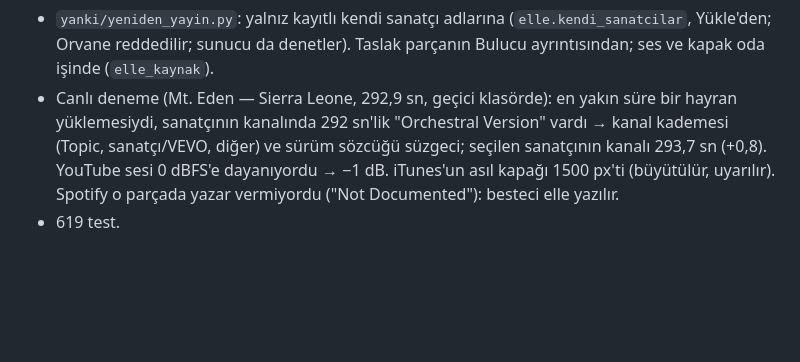
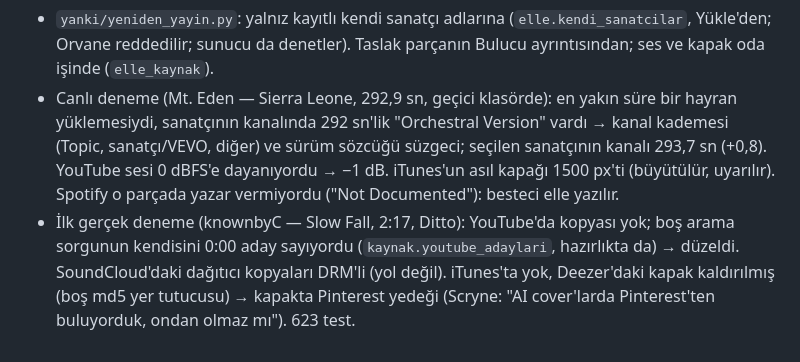
Before and after one commit to Scryne/yanki, a Markdown page: docs/Roadmap.md, the part around the change. Drawn GitHub-style; blank space fills up the shorter version.

Commit message:
Roadmap: kendi kalkmış yayını, ilk gerçek deneme
Co-Authored-By: Claude Opus 5.5 <noreply@anthropic.com>

```diff
--- a/docs/Roadmap.md
+++ b/docs/Roadmap.md
@@ -931,4 +931,7 @@ tema) canlı verinin kopyasıyla doğrulandı.
   kanalında 292 sn'lik "Orchestral Version" vardı → kanal kademesi (Topic, sanatçı/VEVO, diğer) ve sürüm sözcüğü
   süzgeci; seçilen sanatçının kanalı 293,7 sn (+0,8). YouTube sesi 0 dBFS'e dayanıyordu → −1 dB. iTunes'un asıl kapağı
   1500 px'ti (büyütülür, uyarılır). Spotify o parçada yazar vermiyordu ("Not Documented"): besteci elle yazılır.
-- 619 test.
+- İlk gerçek deneme (knownbyC — Slow Fall, 2:17, Ditto): YouTube'da kopyası yok; boş arama sorgunun kendisini 0:00
+  aday sayıyordu (`kaynak.youtube_adaylari`, hazırlıkta da) → düzeldi. SoundCloud'daki dağıtıcı kopyaları DRM'li
+  (yol değil). iTunes'ta yok, Deezer'daki kapak kaldırılmış (boş md5 yer tutucusu) → kapakta Pinterest yedeği (Scryne:
+  "AI cover'larda Pinterest'ten buluyorduk, ondan olmaz mı"). 623 test.
```
